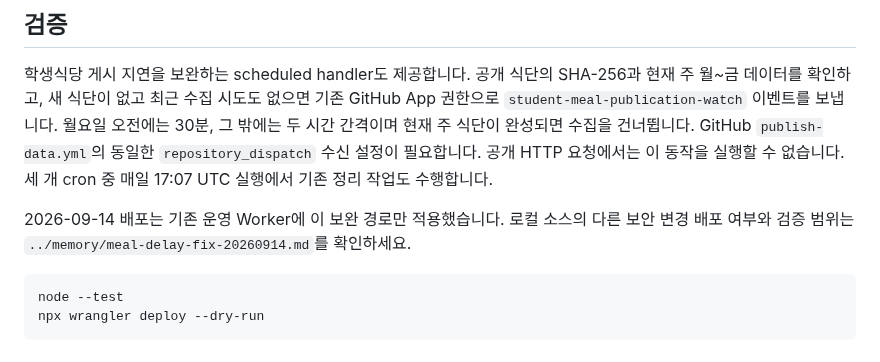
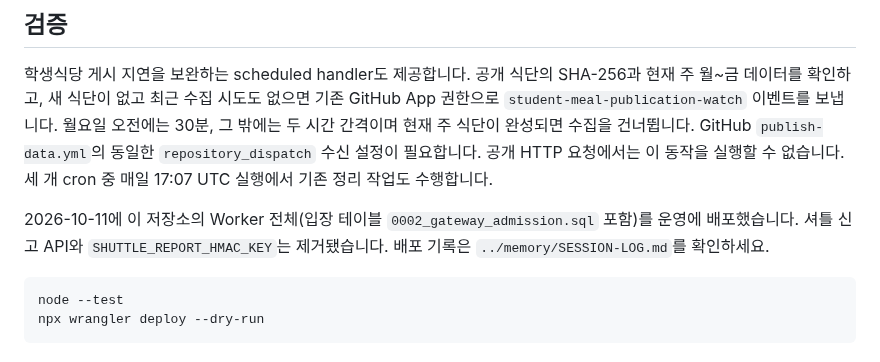
Before and after one commit to winter1l/DimaNow, a Markdown page: anonymous-upload-worker/README.md, the part around the change. GitHub-like rendering.

Commit message:
docs(worker): record the 2026-10-11 production deployment
Co-Authored-By: Claude Opus 5.5 <noreply@anthropic.com>

````diff
--- a/anonymous-upload-worker/README.md
+++ b/anonymous-upload-worker/README.md
@@ -15,7 +15,7 @@ Android 앱에서 GitHub 로그인 없이 식단 사진을 제출하기 위한 C
 
 학생식당 게시 지연을 보완하는 scheduled handler도 제공합니다. 공개 식단의 SHA-256과 현재 주 월~금 데이터를 확인하고, 새 식단이 없고 최근 수집 시도도 없으면 기존 GitHub App 권한으로 `student-meal-publication-watch` 이벤트를 보냅니다. 월요일 오전에는 30분, 그 밖에는 두 시간 간격이며 현재 주 식단이 완성되면 수집을 건너뜁니다. GitHub `publish-data.yml`의 동일한 `repository_dispatch` 수신 설정이 필요합니다. 공개 HTTP 요청에서는 이 동작을 실행할 수 없습니다. 세 개 cron 중 매일 17:07 UTC 실행에서 기존 정리 작업도 수행합니다.
 
-2026-09-14 배포는 기존 운영 Worker에 이 보완 경로만 적용했습니다. 로컬 소스의 다른 보안 변경 배포 여부와 검증 범위는 `../memory/meal-delay-fix-20260914.md`를 확인하세요.
+2026-10-11에 이 저장소의 Worker 전체(입장 테이블 `0002_gateway_admission.sql` 포함)를 운영에 배포했습니다. 셔틀 신고 API와 `SHUTTLE_REPORT_HMAC_KEY`는 제거됐습니다. 배포 기록은 `../memory/SESSION-LOG.md`를 확인하세요.
 
 ```powershell
 node --test
````
